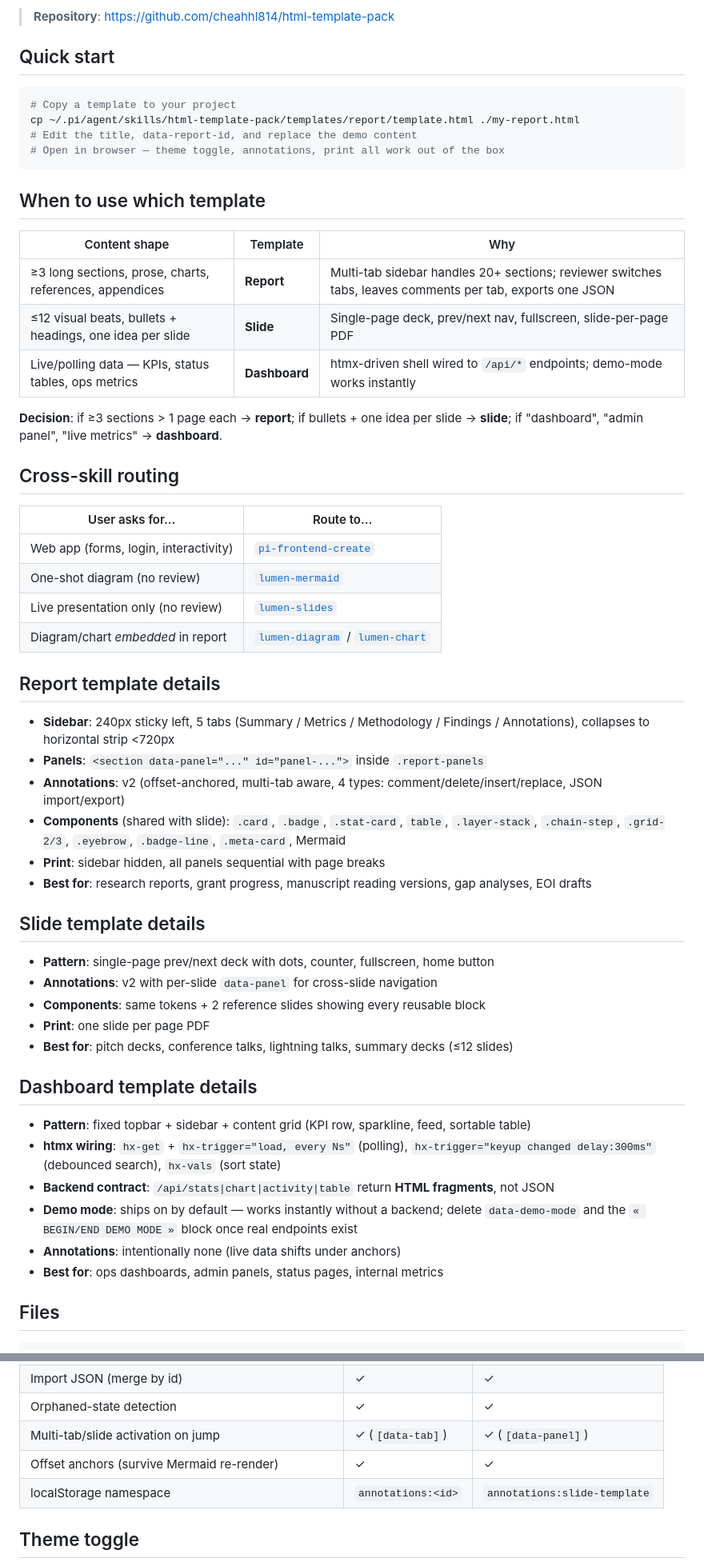
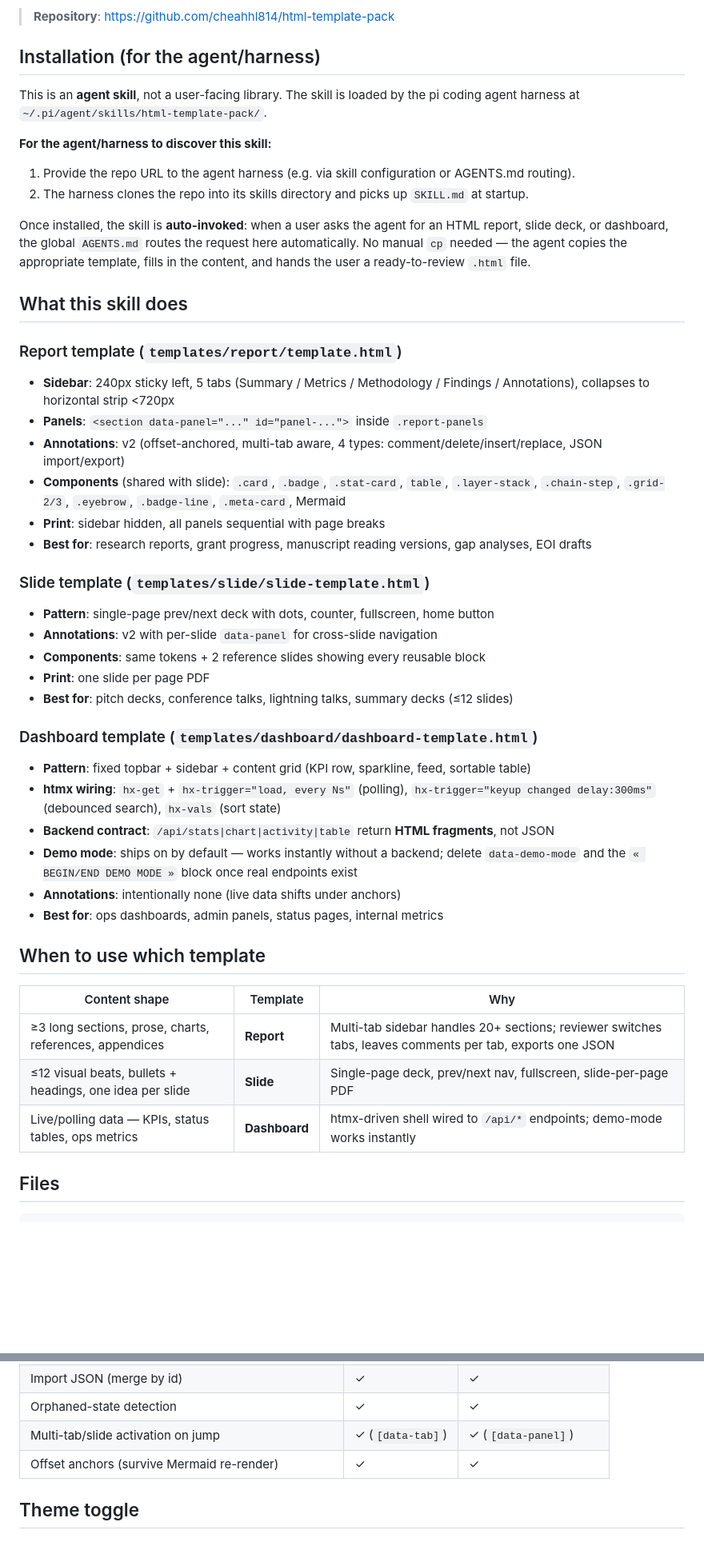
Before and after one commit to cheahhl814/html-template-pack, a Markdown page: README.md, 2 parts joined by grey strips. Shown at 80% size. GitHub-like rendering; blank space fills up the shorter version.

Commit message:
docs: sanitize README and SKILL.md (remove personal info, domain refs)

````diff
--- a/README.md
+++ b/README.md
@@ -4,14 +4,44 @@ Three self-contained HTML templates — **report** (left-side sticky sidebar wit
 
 > **Repository**: https://github.com/cheahhl814/html-template-pack
 
-## Quick start
+## Installation (for the agent/harness)
 
-```bash
-# Copy a template to your project
-cp ~/.pi/agent/skills/html-template-pack/templates/report/template.html ./my-report.html
-# Edit the title, data-report-id, and replace the demo content
-# Open in browser — theme toggle, annotations, print all work out of the box
-```
+This is an **agent skill**, not a user-facing library. The skill is loaded by the pi coding agent harness at `~/.pi/agent/skills/html-template-pack/`.
+
+**For the agent/harness to discover this skill:**
+
+1. Provide the repo URL to the agent harness (e.g. via skill configuration or AGENTS.md routing).
+2. The harness clones the repo into its skills directory and picks up `SKILL.md` at startup.
+
+Once installed, the skill is **auto-invoked**: when a user asks the agent for an HTML report, slide deck, or dashboard, the global `AGENTS.md` routes the request here automatically. No manual `cp` needed — the agent copies the appropriate template, fills in the content, and hands the user a ready-to-review `.html` file.
+
+## What this skill does
+
+### Report template (`templates/report/template.html`)
+
+- **Sidebar**: 240px sticky left, 5 tabs (Summary / Metrics / Methodology / Findings / Annotations), collapses to horizontal strip <720px
+- **Panels**: `<section data-panel="..." id="panel-...">` inside `.report-panels`
+- **Annotations**: v2 (offset-anchored, multi-tab aware, 4 types: comment/delete/insert/replace, JSON import/export)
+- **Components** (shared with slide): `.card`, `.badge`, `.stat-card`, `table`, `.layer-stack`, `.chain-step`, `.grid-2/3`, `.eyebrow`, `.badge-line`, `.meta-card`, Mermaid
+- **Print**: sidebar hidden, all panels sequential with page breaks
+- **Best for**: research reports, grant progress, manuscript reading versions, gap analyses, EOI drafts
+
+### Slide template (`templates/slide/slide-template.html`)
+
+- **Pattern**: single-page prev/next deck with dots, counter, fullscreen, home button
+- **Annotations**: v2 with per-slide `data-panel` for cross-slide navigation
+- **Components**: same tokens + 2 reference slides showing every reusable block
+- **Print**: one slide per page PDF
+- **Best for**: pitch decks, conference talks, lightning talks, summary decks (≤12 slides)
+
+### Dashboard template (`templates/dashboard/dashboard-template.html`)
+
+- **Pattern**: fixed topbar + sidebar + content grid (KPI row, sparkline, feed, sortable table)
+- **htmx wiring**: `hx-get` + `hx-trigger="load, every Ns"` (polling), `hx-trigger="keyup changed delay:300ms"` (debounced search), `hx-vals` (sort state)
+- **Backend contract**: `/api/stats|chart|activity|table` return **HTML fragments**, not JSON
+- **Demo mode**: ships on by default — works instantly without a backend; delete `data-demo-mode` and the `« BEGIN/END DEMO MODE »` block once real endpoints exist
+- **Annotations**: intentionally none (live data shifts under anchors)
+- **Best for**: ops dashboards, admin panels, status pages, internal metrics
 
 ## When to use which template
 
@@ -20,43 +50,6 @@ cp ~/.pi/agent/skills/html-template-pack/templates/report/template.html ./my-rep
 | ≥3 long sections, prose, charts, references, appendices | **Report** | Multi-tab sidebar handles 20+ sections; reviewer switches tabs, leaves comments per tab, exports one JSON |
 | ≤12 visual beats, bullets + headings, one idea per slide | **Slide** | Single-page deck, prev/next nav, fullscreen, slide-per-page PDF |
 | Live/polling data — KPIs, status tables, ops metrics | **Dashboard** | htmx-driven shell wired to `/api/*` endpoints; demo-mode works instantly |
-
-**Decision**: if ≥3 sections > 1 page each → **report**; if bullets + one idea per slide → **slide**; if "dashboard", "admin panel", "live metrics" → **dashboard**.
-
-## Cross-skill routing
-
-| User asks for… | Route to… |
-|----------------|-----------|
-| Web app (forms, login, interactivity) | [`pi-frontend-create`](https://github.com/cheahhl814/pi-frontend-create) |
-| One-shot diagram (no review) | [`lumen-mermaid`](https://github.com/the-forge-flow/lumen) |
-| Live presentation only (no review) | [`lumen-slides`](https://github.com/the-forge-flow/lumen) |
-| Diagram/chart *embedded* in report | [`lumen-diagram`](https://github.com/the-forge-flow/lumen) / [`lumen-chart`](https://github.com/the-forge-flow/lumen) |
-
-## Report template details
-
-- **Sidebar**: 240px sticky left, 5 tabs (Summary / Metrics / Methodology / Findings / Annotations), collapses to horizontal strip <720px
-- **Panels**: `<section data-panel="..." id="panel-...">` inside `.report-panels`
-- **Annotations**: v2 (offset-anchored, multi-tab aware, 4 types: comment/delete/insert/replace, JSON import/export)
-- **Components** (shared with slide): `.card`, `.badge`, `.stat-card`, `table`, `.layer-stack`, `.chain-step`, `.grid-2/3`, `.eyebrow`, `.badge-line`, `.meta-card`, Mermaid
-- **Print**: sidebar hidden, all panels sequential with page breaks
-- **Best for**: research reports, grant progress, manuscript reading versions, gap analyses, EOI drafts
-
-## Slide template details
-
-- **Pattern**: single-page prev/next deck with dots, counter, fullscreen, home button
-- **Annotations**: v2 with per-slide `data-panel` for cross-slide navigation
-- **Components**: same tokens + 2 reference slides showing every reusable block
-- **Print**: one slide per page PDF
-- **Best for**: pitch decks, conference talks, lightning talks, summary decks (≤12 slides)
-
-## Dashboard template details
-
-- **Pattern**: fixed topbar + sidebar + content grid (KPI row, sparkline, feed, sortable table)
-- **htmx wiring**: `hx-get` + `hx-trigger="load, every Ns"` (polling), `hx-trigger="keyup changed delay:300ms"` (debounced search), `hx-vals` (sort state)
-- **Backend contract**: `/api/stats|chart|activity|table` return **HTML fragments**, not JSON
-- **Demo mode**: ships on by default — works instantly without a backend; delete `data-demo-mode` and the `« BEGIN/END DEMO MODE »` block once real endpoints exist
-- **Annotations**: intentionally none (live data shifts under anchors)
-- **Best for**: ops dashboards, admin panels, status pages, internal metrics
 
 ## Files
 
@@ -100,7 +129,6 @@ html-template-pack/
 | Orphaned-state detection | ✓ | ✓ |
 | Multi-tab/slide activation on jump | ✓ (`[data-tab]`) | ✓ (`[data-panel]`) |
 | Offset anchors (survive Mermaid re-render) | ✓ | ✓ |
-| localStorage namespace | `annotations:<id>` | `annotations:slide-template` |
 
 ## Theme toggle
 
````
Also changed, not shown: other parts of README.md (+37 -21 lines), SKILL.md (+22 -22 lines).
